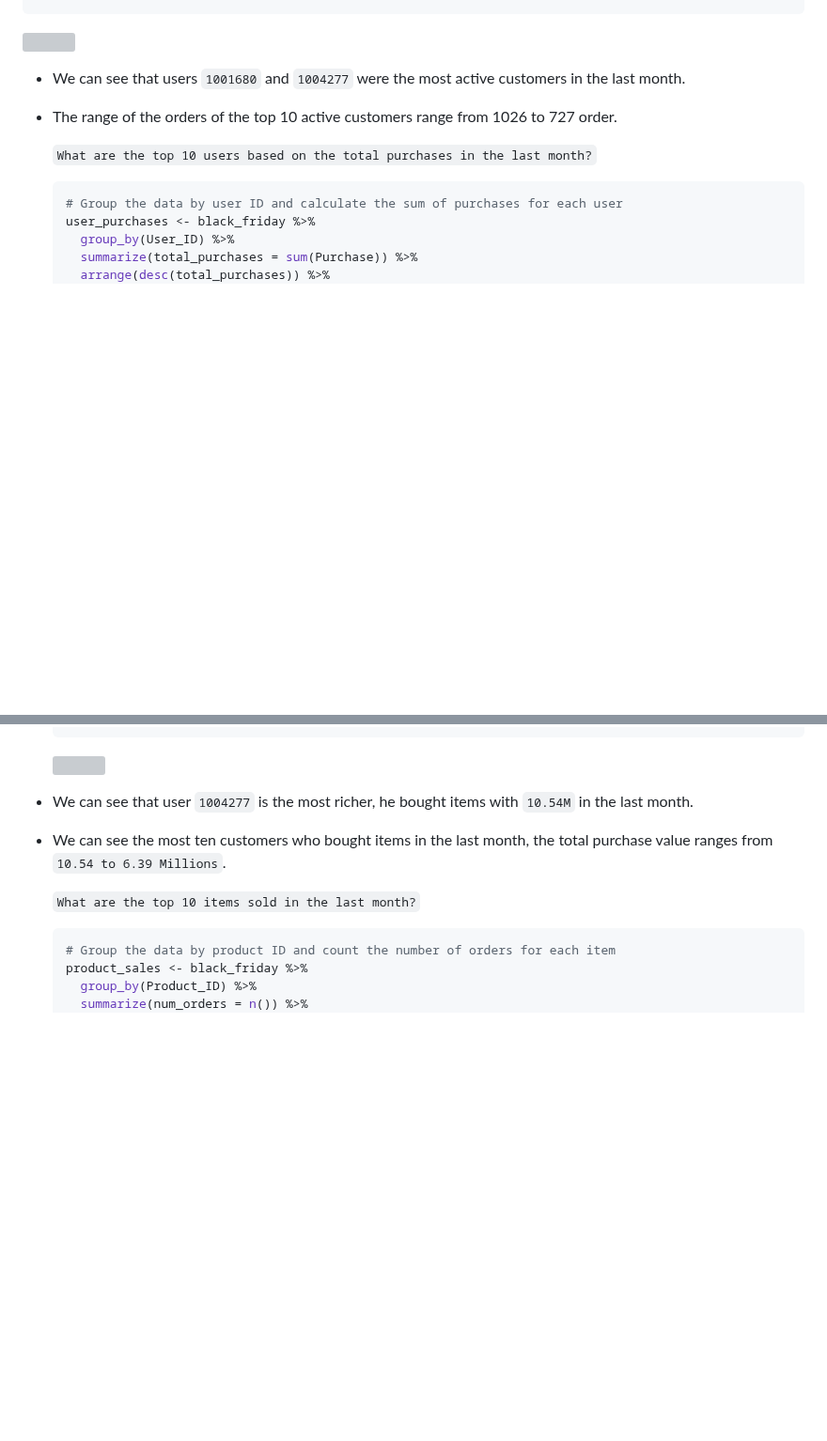
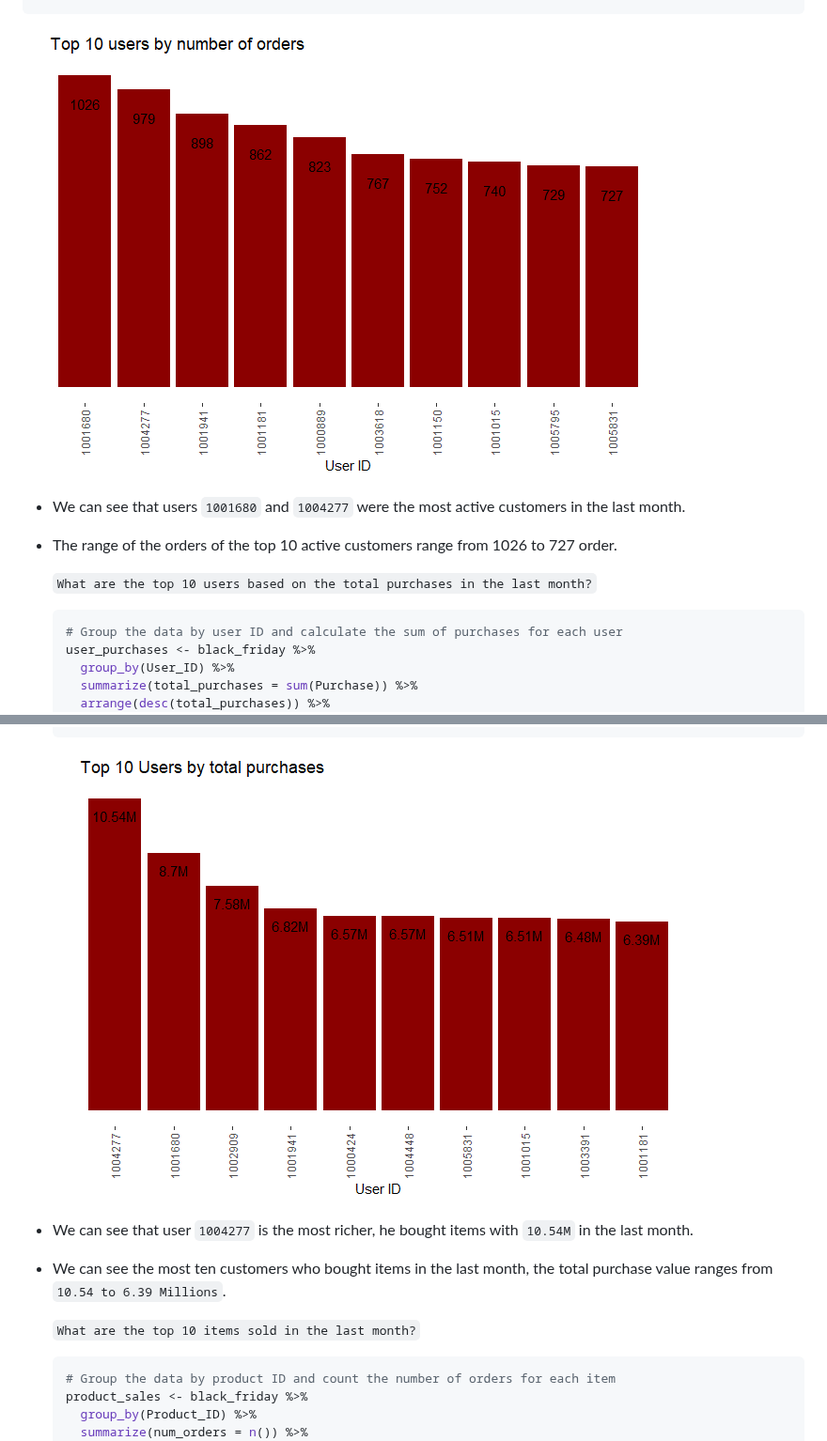
Before and after one commit to Ziadashraf301/Black-Friday, a Markdown page: Black-friday--Data-analysis-and-hypothesis-testing-.md, 2 parts joined by grey strips. Shown at 94% size. Rendered like a GitHub page; blank space fills up the shorter version; grey boxes are pictures that could not be loaded.

````diff
--- a/Black-friday--Data-analysis-and-hypothesis-testing-.md
+++ b/Black-friday--Data-analysis-and-hypothesis-testing-.md
@@ -270,7 +270,7 @@ ggplot(data = user_counts,
         axis.ticks.y = element_blank())
 ```
 
-![](unnamed-chunk-5-1.png)<!-- -->
+![](img/1unnamed-chunk-5-1.png)<!-- -->
 
 -   We can see that users `1001680` and `1004277` were the most active
     customers in the last month.
@@ -307,7 +307,7 @@ ggplot(data = user_counts,
             axis.ticks.y = element_blank())
     ```
 
-    ![](unnamed-chunk-6-1.png)<!-- -->
+    ![](img/1unnamed-chunk-6-1.png)<!-- -->
 
 -   We can see that user `1004277` is the most richer, he bought items
     with `10.54M` in the last month.
````
Also changed, not shown: other parts of Black-friday--Data-analysis-and-hypothesis-testing-.md (+8 -8 lines).
